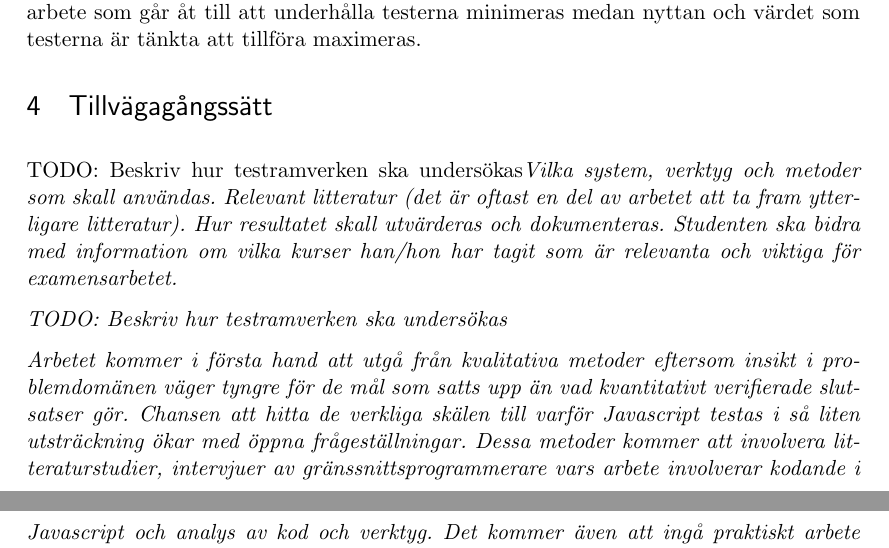
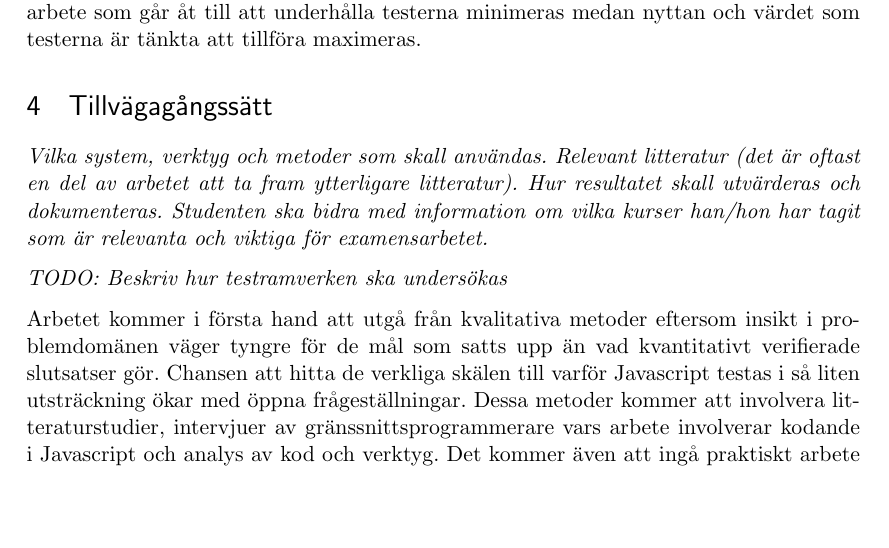
Before and after one commit to emilwall/exjobb, a LaTeX document (exjobbspec_emilwall.tex): two parts of pages 3 and 4 of 5 before the commit and part of page 3 of 5 after it, the two joined at a grey line, cut so that both start at the same text, the shorter picture padded with empty space. Compiled offline with pdfLaTeX.

Commit message:
Add TODO to methods

```diff
--- a/exjobbspec_emilwall.tex
+++ b/exjobbspec_emilwall.tex
@@ -78,9 +78,9 @@ En redogörelse för hur man praktiskt kan gå till väga för att testa Javascr
 
 \section{Tillvägagångssätt}
 
-\textit{Vilka system, verktyg och metoder som skall användas. Relevant litteratur (det är oftast en del av arbetet att ta fram ytterligare litteratur). Hur resultatet skall utvärderas och dokumenteras. Studenten ska bidra med information om vilka kurser han/hon har tagit som är relevanta och viktiga för examensarbetet.
+\textit{Vilka system, verktyg och metoder som skall användas. Relevant litteratur (det är oftast en del av arbetet att ta fram ytterligare litteratur). Hur resultatet skall utvärderas och dokumenteras. Studenten ska bidra med information om vilka kurser han/hon har tagit som är relevanta och viktiga för examensarbetet.}
 
-TODO: Beskriv hur testramverken ska undersökas}
+\textit{TODO: Beskriv hur testramverken ska undersökas}
 
 Arbetet kommer i första hand att utgå från kvalitativa metoder eftersom insikt i problemdomänen väger tyngre för de mål som satts upp än vad kvantitativt verifierade slutsatser gör. Chansen att hitta de verkliga skälen till varför Javascript testas i så liten utsträckning ökar med öppna frågeställningar. Dessa metoder kommer att involvera litteraturstudier, intervjuer av gränssnittsprogrammerare vars arbete involverar kodande i Javascript och analys av kod och verktyg. Det kommer även att ingå praktiskt arbete vid utvärdering av de olika testramverken samt tillämpning av testning i ett projekt som författaren tidigare varit delaktig i på företaget, i syfte att kunna beskriva en process för att skriva tester och ge inblick i typiska problem utifrån praktisk erfarenhet.
 
```
